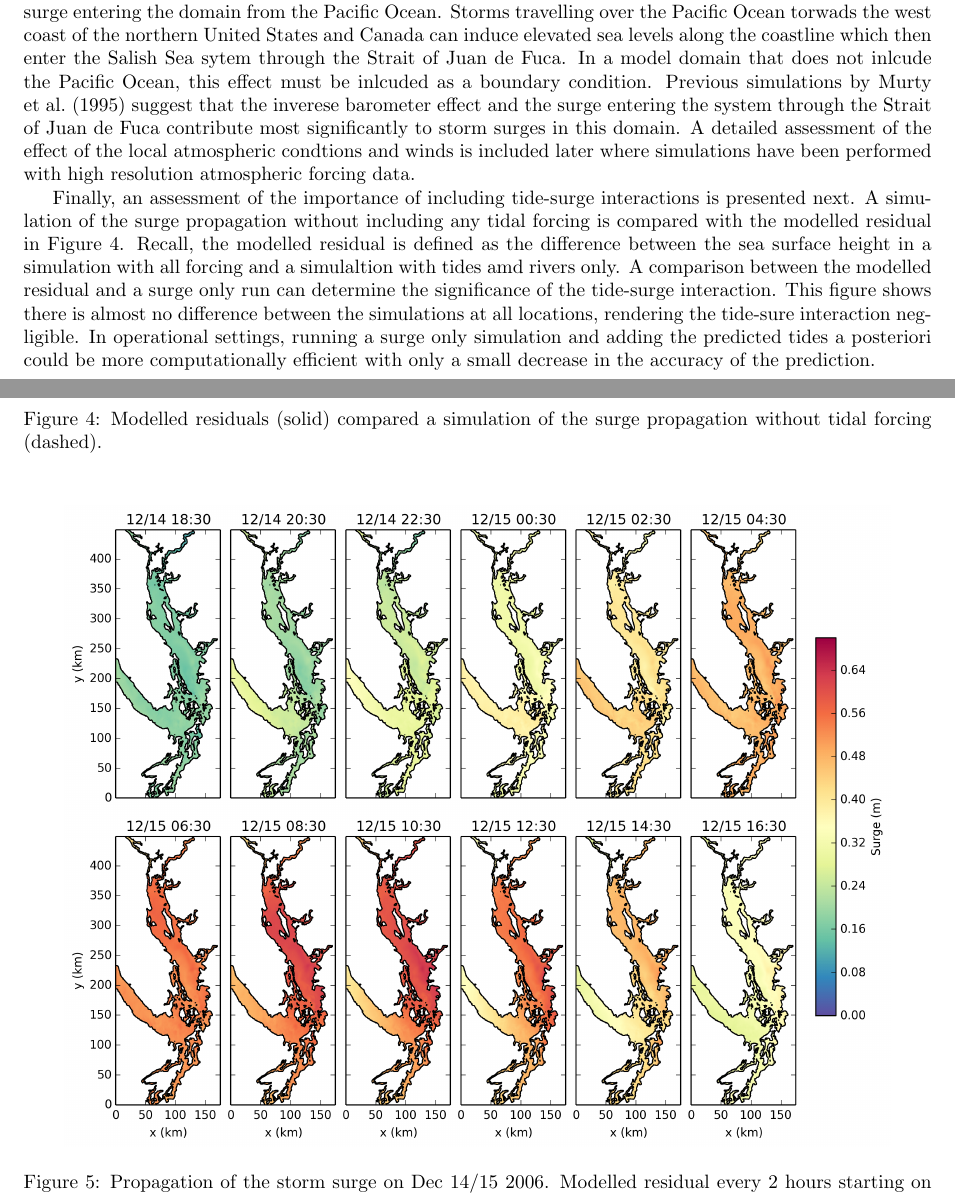
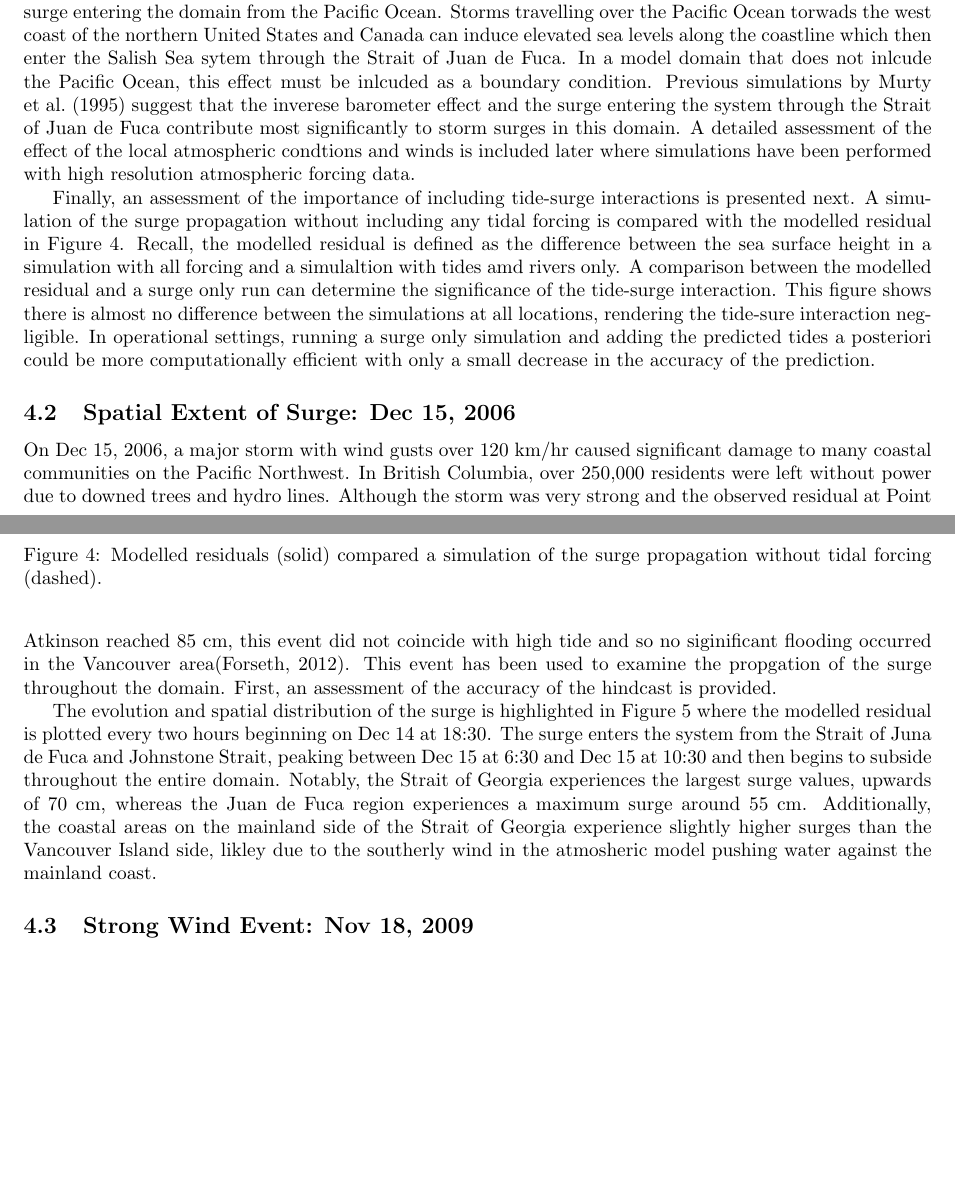
Before and after one commit to SalishSeaCast/storm-surge, a LaTeX paper (RoughWork/manuscript.tex): two parts of pages 8 and 9 of 11, joined at a grey line, cut so that both start at the same text, the shorter picture padded with empty space. The pictures show the PDF file RoughWork/manuscript.pdf that the author committed with the source.

Commit message:
Added description of surge propagation.

```diff
--- a/RoughWork/manuscript.tex
+++ b/RoughWork/manuscript.tex
@@ -202,14 +202,19 @@ Finally, an assessment of the importance of including tide-surge interactions is
 \label{fig:tidesurge}
 \end{figure}
 
-\subsection{Strong wind event: Dec 15, 2006}% or Nov 2009
+\subsection{Spatial Extent of Surge: Dec 15, 2006}
+On Dec 15, 2006, a major storm with wind gusts over 120 km/hr caused significant damage to many coastal communities on the Pacific Northwest. In British Columbia, over 250,000 residents were left without power due to downed trees and hydro lines. Although the storm was very strong and the observed residual at Point Atkinson reached 85 cm, this event did not coincide with high tide and so no siginificant flooding occurred in the Vancouver area\citep{forseth2006adaptation}. This event has been used to examine the propgation of the surge throughout the domain. First, an assessment of the accuracy of the hindcast is provided.
+
+The evolution and spatial distribution of the surge is highlighted in Figure \ref{fig:spatial} where the modelled residual is plotted every two hours beginning on Dec 14 at 18:30. The surge enters the system from the Strait of Juna de Fuca and Johnstone Strait, peaking between Dec 15 at 6:30 and Dec 15 at 10:30 and then begins to subside throughout the entire domain. Notably, the Strait of Georgia experiences the largest surge values, upwards of 70 cm, whereas the Juan de Fuca region experiences a maximum surge around 55 cm. Additionally, the coastal areas on the mainland side of the Strait of Georgia experience slightly higher surges than the Vancouver Island side, likley due to the southerly wind in the atmosheric model pushing water against the mainland coast.
 
 \begin{figure}
 \centering
 \includegraphics[scale=0.6]{Figures/dec2006_spatial.pdf}
-\caption{Propagation of the storm surge on Dec 14/15 2006. Modelled residual every 2 hours starting on Dec 14 at 18:30. Time advances from top left to bottom right. }
-\label{fig:factors}
+\caption{Propagation of the storm surge on Dec 14/15 2006. Modelled residual every 2 hours starting on Dec 14 at 18:30. Time advances from top left to bottom right. Note that the images are aligned with the numerical grid which is rotated $29^{\circ}$ counter-clockwise of North. }
+\label{fig:spatial}
 \end{figure}
+
+\subsection{Strong Wind Event: Nov 18, 2009}
 
 \subsection{High Resolution Atmospheric Forcing: Dec 17, 2012}
 
```
Also changed, not shown: RoughWork/manuscript.bbl, RoughWork/manuscript.pdf, RoughWork/manuscript.tex (14 more changed lines), 3 other files.
